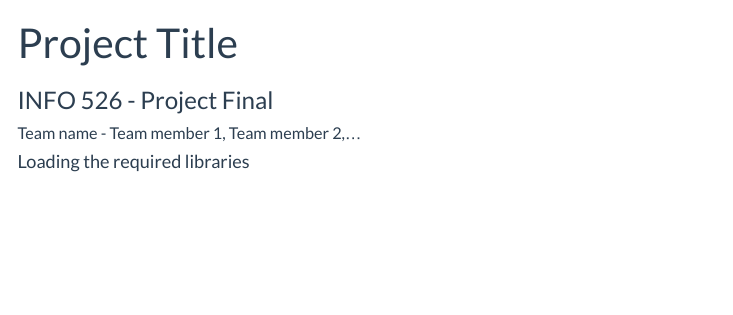
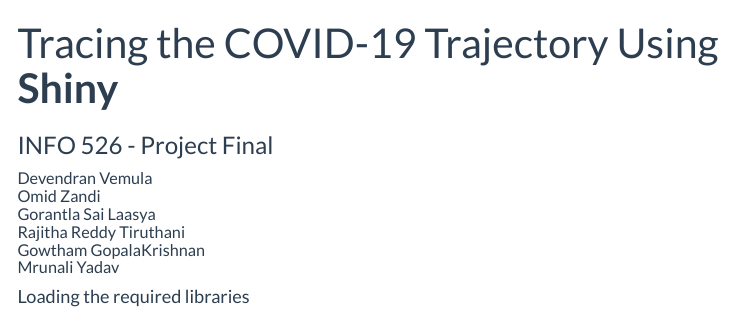
Before and after one commit to INFO-526-S24/project-final-GraphGeeks, a Quarto document (index.qmd): the page in a window 1100 px wide, from its top. Rendered offline with R 4.5, knitr and Pandoc in place of Quarto, with nearby package versions; menus at the side of the page are left out.

Commit message:
Added a little input to the index.qmd

```diff
--- a/index.qmd
+++ b/index.qmd
@@ -1,8 +1,8 @@
 ---
-title: "Project Title"
+title: "Tracing the COVID-19 Trajectory Using **Shiny**"
 subtitle: "INFO 526 - Project Final"
 author:
-  - name: "Team name - Team member 1, Team member 2,..."
+  - name: "Devendran Vemula<br> Omid Zandi<br> Gorantla Sai Laasya<br> Rajitha Reddy Tiruthani<br> Gowtham GopalaKrishnan <br> Mrunali Yadav <br>"
     affiliations:
       - name: "School of Information, University of Arizona"
 description: "Project description"
```
